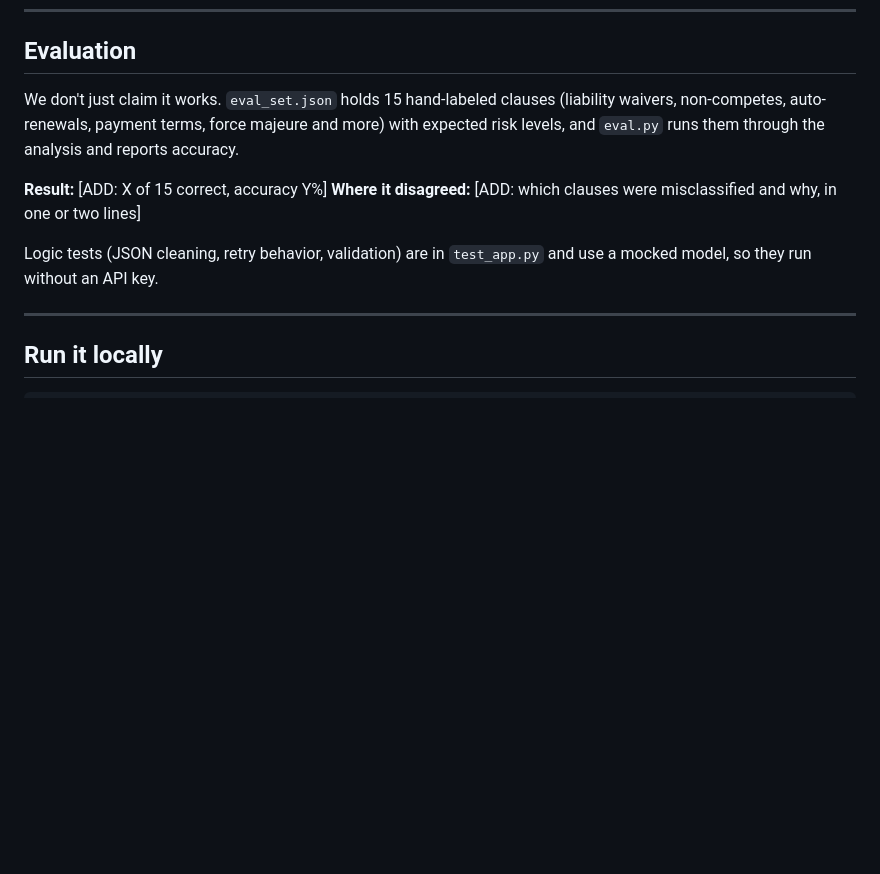
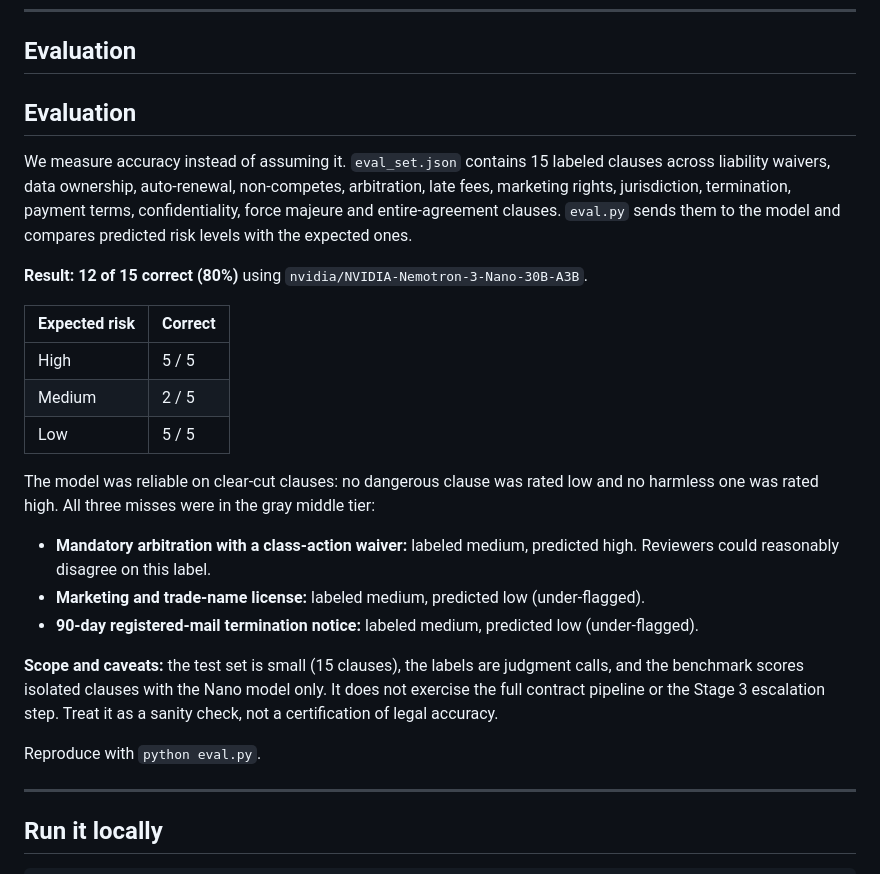
Before and after one commit to GargiLaulkar/CONTRACTRISKMANAGER, a Markdown page: README.md, the part around the change. GitHub-like rendering; blank space fills up the shorter version.

```diff
--- a/README.md
+++ b/README.md
@@ -70,12 +70,27 @@ See `compute_overall_risk_score` in `app.py`.
 
 ## Evaluation
 
-We don't just claim it works. `eval_set.json` holds 15 hand-labeled clauses (liability waivers, non-competes, auto-renewals, payment terms, force majeure and more) with expected risk levels, and `eval.py` runs them through the analysis and reports accuracy.
+## Evaluation
 
-**Result:** [ADD: X of 15 correct, accuracy Y%]
-**Where it disagreed:** [ADD: which clauses were misclassified and why, in one or two lines]
+We measure accuracy instead of assuming it. `eval_set.json` contains 15 labeled clauses across liability waivers, data ownership, auto-renewal, non-competes, arbitration, late fees, marketing rights, jurisdiction, termination, payment terms, confidentiality, force majeure and entire-agreement clauses. `eval.py` sends them to the model and compares predicted risk levels with the expected ones.
 
-Logic tests (JSON cleaning, retry behavior, validation) are in `test_app.py` and use a mocked model, so they run without an API key.
+**Result: 12 of 15 correct (80%)** using `nvidia/NVIDIA-Nemotron-3-Nano-30B-A3B`.
+
+| Expected risk | Correct |
+|---|---|
+| High | 5 / 5 |
+| Medium | 2 / 5 |
+| Low | 5 / 5 |
+
+The model was reliable on clear-cut clauses: no dangerous clause was rated low and no harmless one was rated high. All three misses were in the gray middle tier:
+
+- **Mandatory arbitration with a class-action waiver:** labeled medium, predicted high. Reviewers could reasonably disagree on this label.
+- **Marketing and trade-name license:** labeled medium, predicted low (under-flagged).
+- **90-day registered-mail termination notice:** labeled medium, predicted low (under-flagged).
+
+**Scope and caveats:** the test set is small (15 clauses), the labels are judgment calls, and the benchmark scores isolated clauses with the Nano model only. It does not exercise the full contract pipeline or the Stage 3 escalation step. Treat it as a sanity check, not a certification of legal accuracy.
+
+Reproduce with `python eval.py`.
 
 ---
 
```
